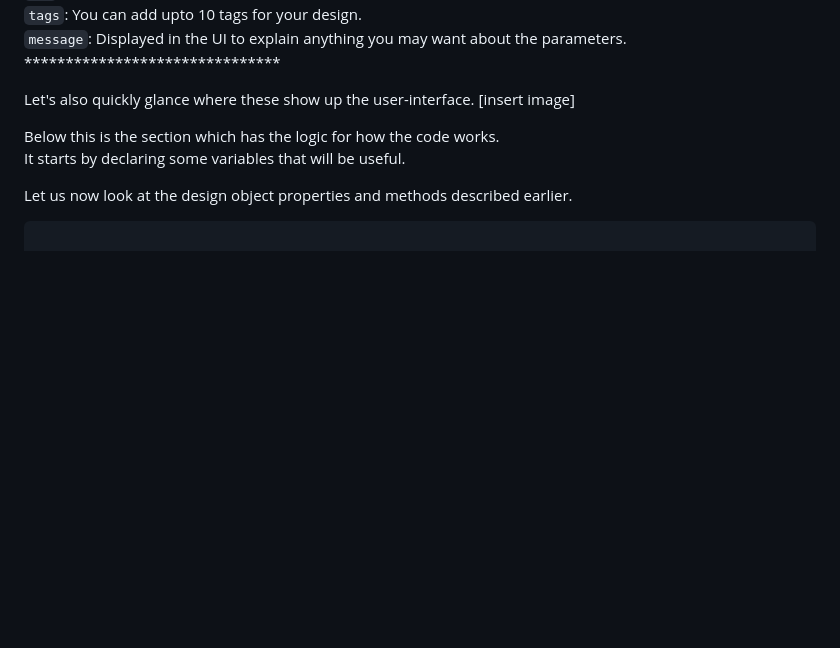
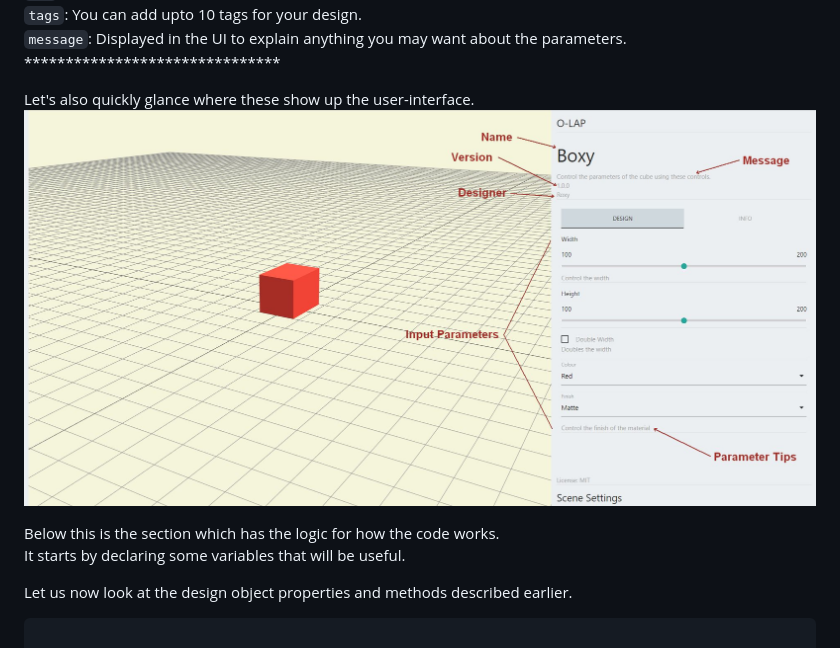
Before and after one commit to O-LAP/home, a Markdown page: quick-start.md, the part around the change. GitHub-like rendering; pictures changed too: imgs/ui-explain.jpg (added); blank space fills up the shorter version.

Commit message:
add ui explain img

```diff
--- a/quick-start.md
+++ b/quick-start.md
@@ -90,7 +90,7 @@ This is used to render information about the design in the gallery and wherever
 `message`: Displayed in the UI to explain anything you may want about the parameters. *******************************
 
 Let's also quickly glance where these show up the user-interface.
-[insert image]
+![UI](https://raw.githubusercontent.com/O-LAP/home/master/imgs/ui-explain.jpg)
 
 Below this is the section which has the logic for how the code works.
 It starts by declaring some variables that will be useful.
```
